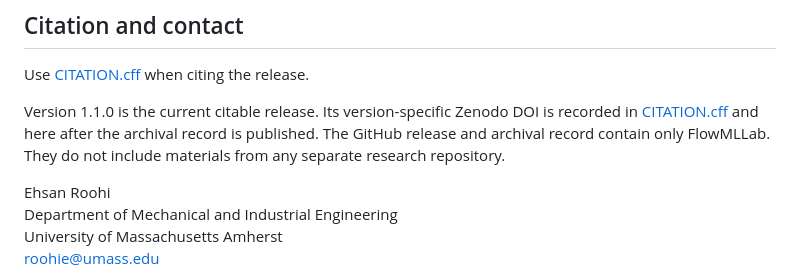
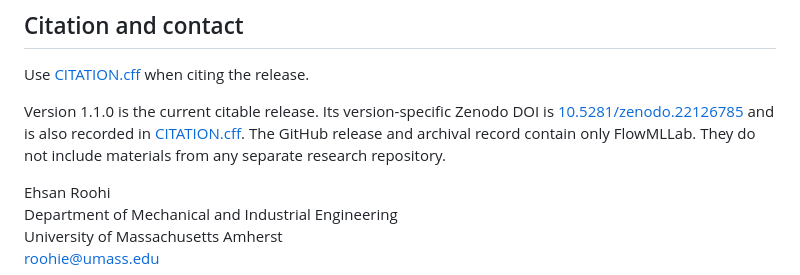
Before and after one commit to Ehsan-Roohi/FlowMLLab, a Markdown page: README.md, the part around one of its changes. Drawn GitHub-style.

Commit message:
Link FlowMLLab v1.1.0 Zenodo archive

```diff
--- a/README.md
+++ b/README.md
@@ -153,9 +153,10 @@ applications, classical reduced-order-model baselines, limitations, and reuse pa
 Use [CITATION.cff](CITATION.cff) when citing the release.
 
 Version 1.1.0 is the current citable release. Its version-specific Zenodo DOI is
-recorded in [CITATION.cff](CITATION.cff) and here after the archival record is
-published. The GitHub release and archival record contain only FlowMLLab. They do
-not include materials from any separate research repository.
+[10.5281/zenodo.22126785](https://doi.org/10.5281/zenodo.22126785) and is also
+recorded in [CITATION.cff](CITATION.cff). The GitHub release and archival record
+contain only FlowMLLab. They do not include materials from any separate research
+repository.
 
 Ehsan Roohi
 Department of Mechanical and Industrial Engineering
```
Also changed, not shown: other parts of README.md (+1 -1 lines).
